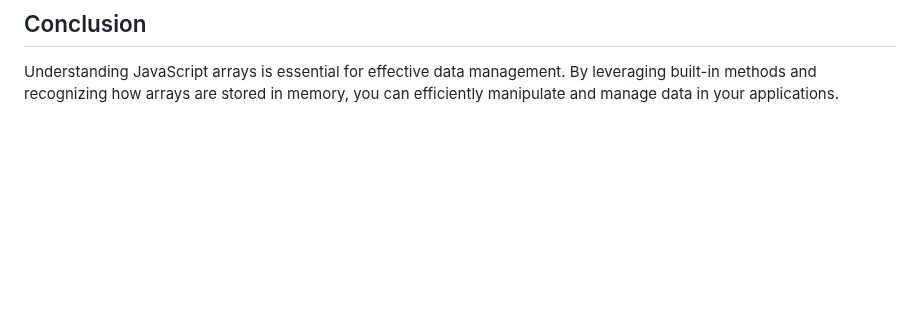
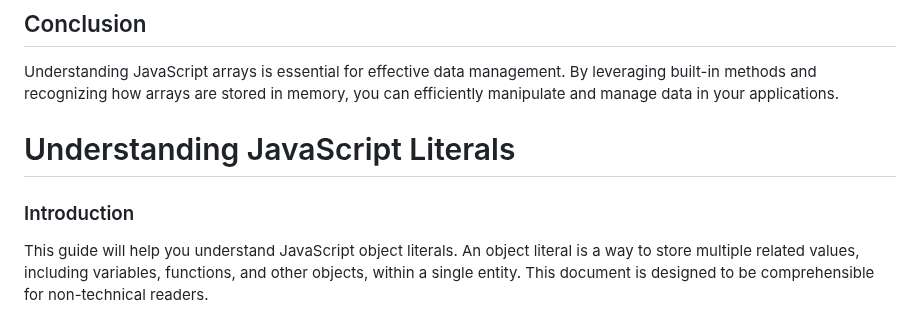
Before and after one commit to luisc8487/Fundamentals-of-JavaScript, a Markdown page: README.md, the part around the change. GitHub-like rendering; blank space fills up the shorter version.

Commit message:
added Understanding JS Object Literals

```diff
--- a/README.md
+++ b/README.md
@@ -113,3 +113,8 @@ console.log(a === c); // false
 
 ## Conclusion
 Understanding JavaScript arrays is essential for effective data management. By leveraging built-in methods and recognizing how arrays are stored in memory, you can efficiently manipulate and manage data in your applications.
+
+# Understanding JavaScript Literals
+
+### Introduction
+This guide will help you understand JavaScript object literals. An object literal is a way to store multiple related values, including variables, functions, and other objects, within a single entity. This document is designed to be comprehensible for non-technical readers.
```
